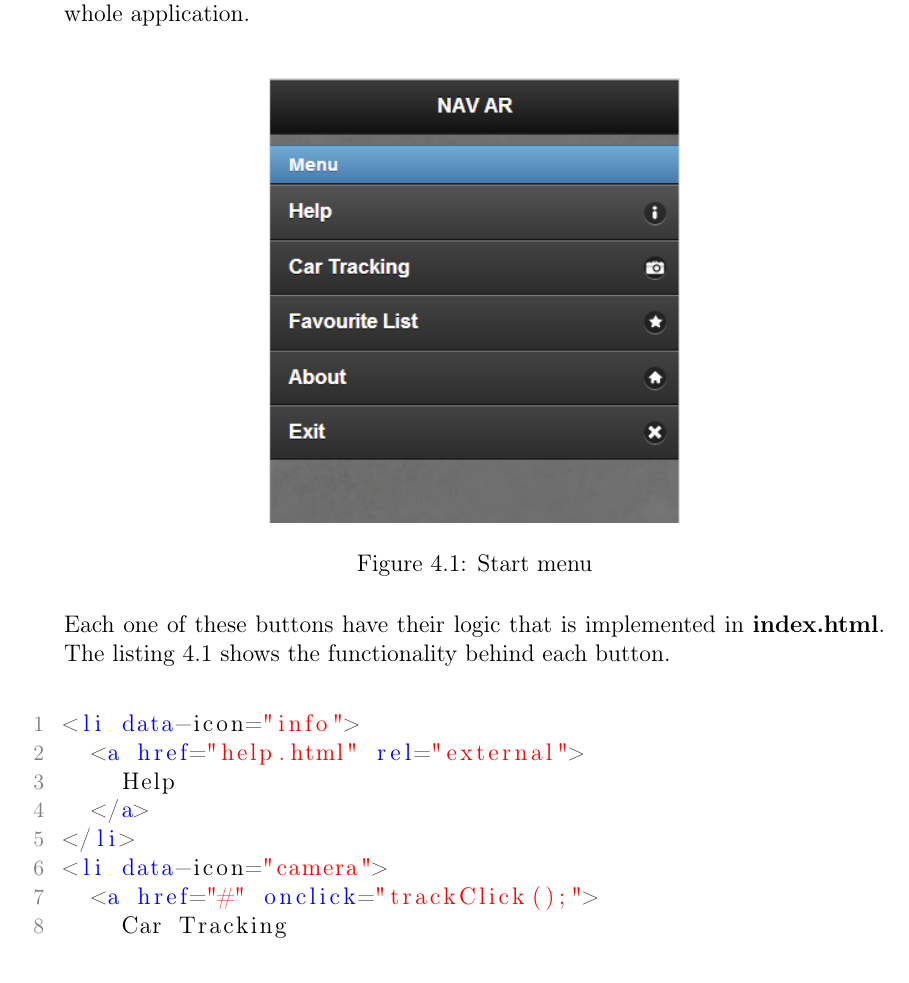
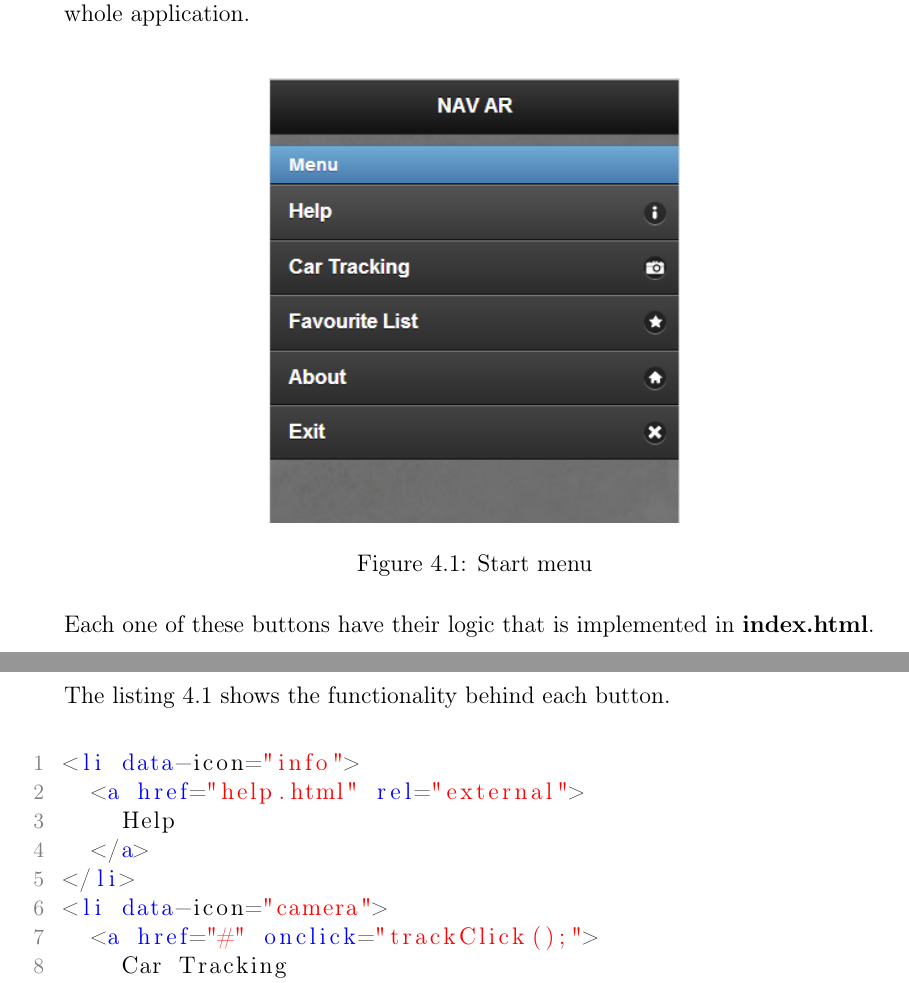
Before and after one commit to hoany/diploma, a LaTeX thesis (Diplomarbeit_TGM_TGM/Diplomarbeit_KOPG_TGM.tex, which reads Diplomarbeit_TGM_TGM/tex/chapter4.tex): part of page 49 of 118 before the commit and two parts of pages 49 and 50 of 119 after it, the two joined at a grey line, cut so that both start at the same text. Compiled offline with pdfLaTeX.

Commit message:
small changes

```diff
--- a/Diplomarbeit_TGM_TGM/tex/chapter4.tex
+++ b/Diplomarbeit_TGM_TGM/tex/chapter4.tex
@@ -26,7 +26,8 @@ The Start menu is displayed after the application was started. It provides user
 \end{figure}
 
 
-Each one of these buttons have their logic that is implemented in \textbf{index.html}. The listing 4.1 shows the functionality behind each button.
+Each one of these buttons have their logic that is implemented in \textbf{index.html}.
+\newpage The listing 4.1 shows the functionality behind each button.
 \\
 
 \begin{lstlisting}[language=html, caption=
```
Also changed, not shown: Diplomarbeit_TGM_TGM/tex/chapter6.tex (+1 -1 lines), Diplomarbeit_TGM_TGM/tex/chapter4.tex (2 more changed lines), 13 other files.
